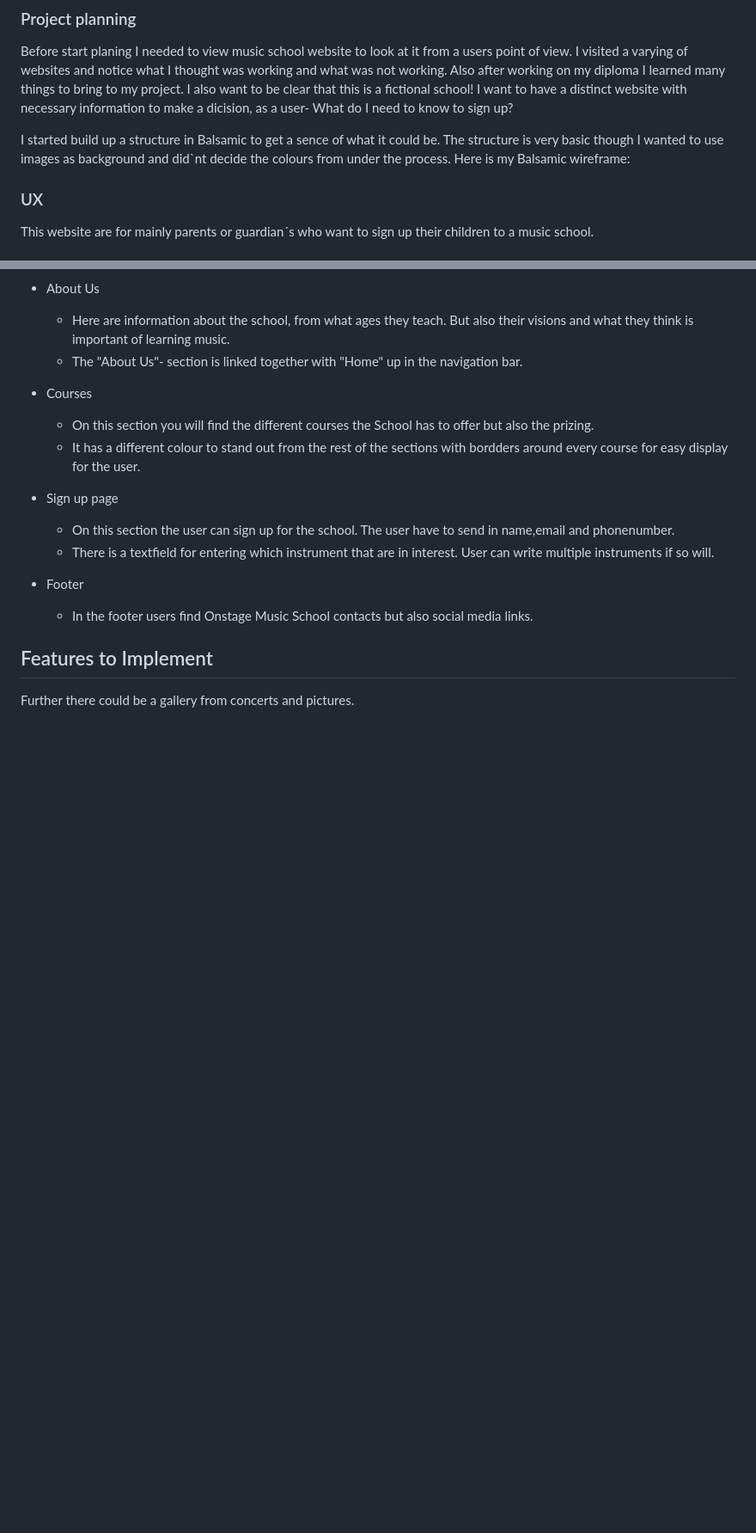
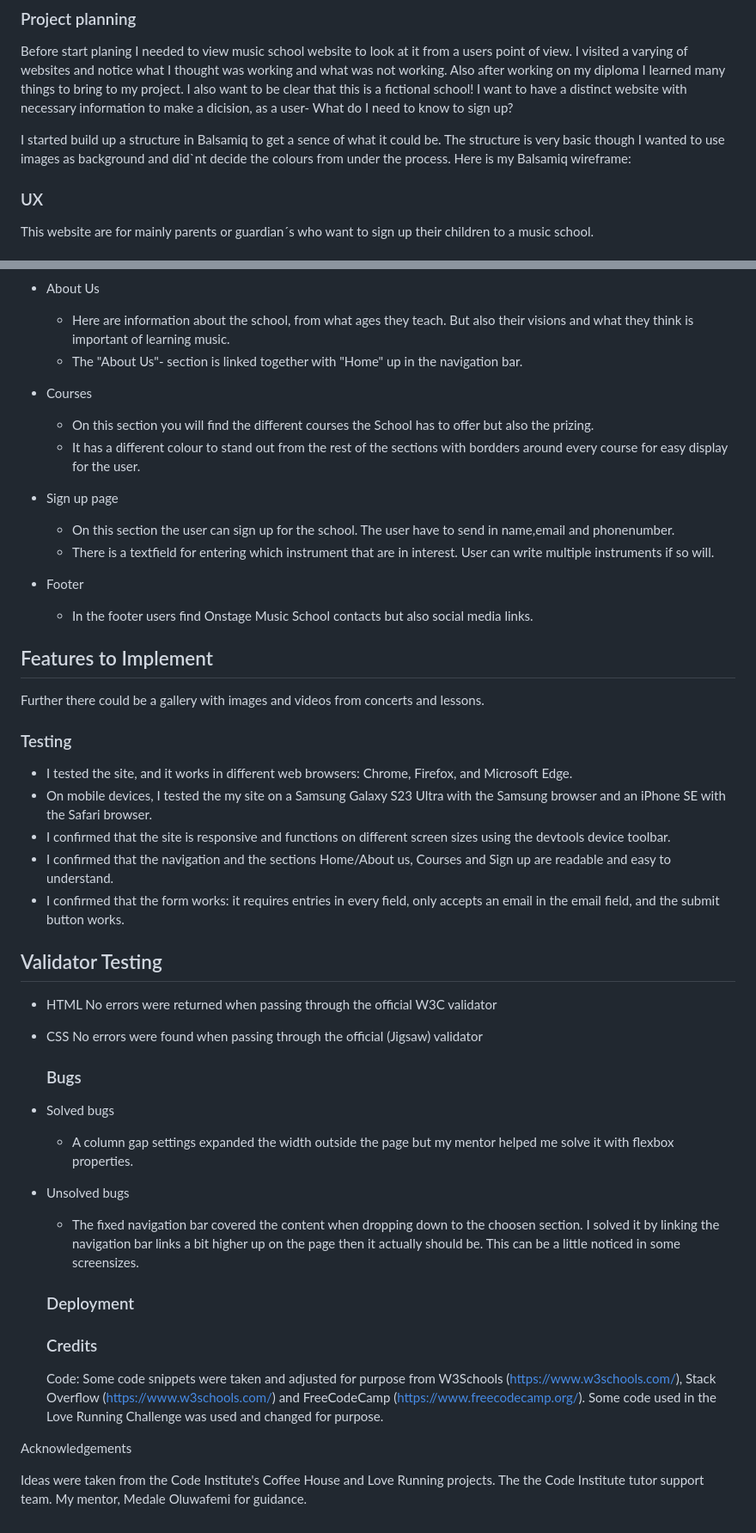
Before and after one commit to jlindeloef/onstage-music-school, a Markdown page: README.md, 2 parts joined by grey strips. Shown at 86% size. Drawn GitHub-style; blank space fills up the shorter version.

```diff
--- a/README.md
+++ b/README.md
@@ -12,8 +12,8 @@ Before start planing I needed to view music school website to look at it from a
 I visited a varying of websites and notice what I thought was working and what was not working. Also after working on my diploma I learned many things to bring to my project.
 I also want to be clear that this is a fictional school! I want to have a distinct website with necessary information to make a dicision, as a user- What do I need to know to sign up?
 
-I started build up a structure in Balsamic to get a sence of what it could be. The structure is very basic though I wanted to use images as background and did`nt decide the colours from under the process.
-Here is my Balsamic wireframe:
+I started build up a structure in Balsamiq to get a sence of what it could be. The structure is very basic though I wanted to use images as background and did`nt decide the colours from under the process.
+Here is my Balsamiq wireframe:
 
 ### UX
 This website are for mainly parents or guardian´s who want to sign up their children to a music school.
@@ -62,5 +78,35 @@ The color used was:
   - There is a textfield for entering which instrument that are in interest. User can write multiple instruments if so will.
 + Footer
   - In the footer users find Onstage Music School contacts but also social media links.
+
 ## Features to Implement
-Further there could be a gallery from concerts and pictures.
+Further there could be a gallery with images and videos from concerts and lessons.
+
+### Testing
++ I tested the site, and it works in different web browsers: Chrome, Firefox, and Microsoft Edge.
++ On mobile devices, I tested the my site on a Samsung Galaxy S23 Ultra with the Samsung browser and an iPhone SE with the Safari browser.
++ I confirmed that the site is responsive and functions on different screen sizes using the devtools device toolbar.
++ I confirmed that the navigation and the sections Home/About us, Courses and Sign up are readable and easy to understand.
++ I confirmed that the form works: it requires entries in every field, only accepts an email in the email field, and the submit  button works.
+
+## Validator Testing
++ HTML No errors were returned when passing through the official W3C validator
++ CSS No errors were found when passing through the official (Jigsaw) validator
+
+  ### Bugs
++ Solved bugs
+  - A column gap settings expanded the width outside the page but my mentor helped me solve it with flexbox properties.
++ Unsolved bugs
+  - The fixed navigation bar covered the content when dropping down to the choosen section. I solved it by linking the navigation bar links a bit higher up on the page then it actually should be. This can be a little noticed in some screensizes.
+
+  ### Deployment
+
+  ### Credits
+  Code: Some code snippets were taken and adjusted for purpose from W3Schools (https://www.w3schools.com/), Stack Overflow (https://www.w3schools.com/) and FreeCodeCamp (https://www.freecodecamp.org/).
+Some code used in the Love Running Challenge was used and changed for purpose.
+
+Acknowledgements
+
+Ideas were taken from the Code Institute's Coffee House and Love Running projects.
+The the Code Institute tutor support team.
+My mentor, Medale Oluwafemi for guidance.
```
Also changed, not shown: other parts of README.md (+17 -1 lines).
